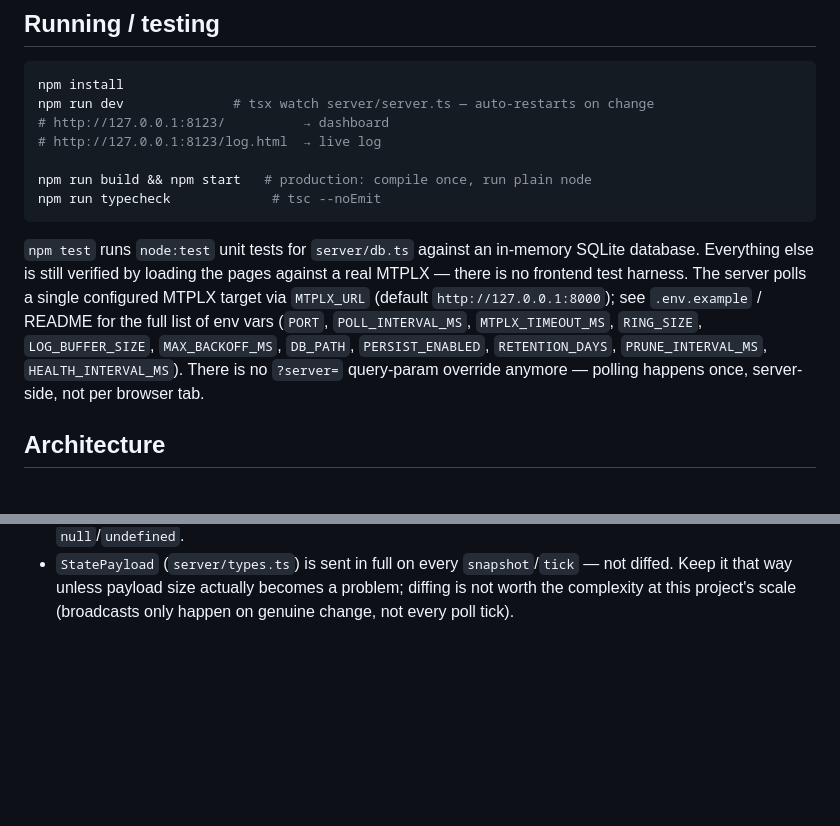
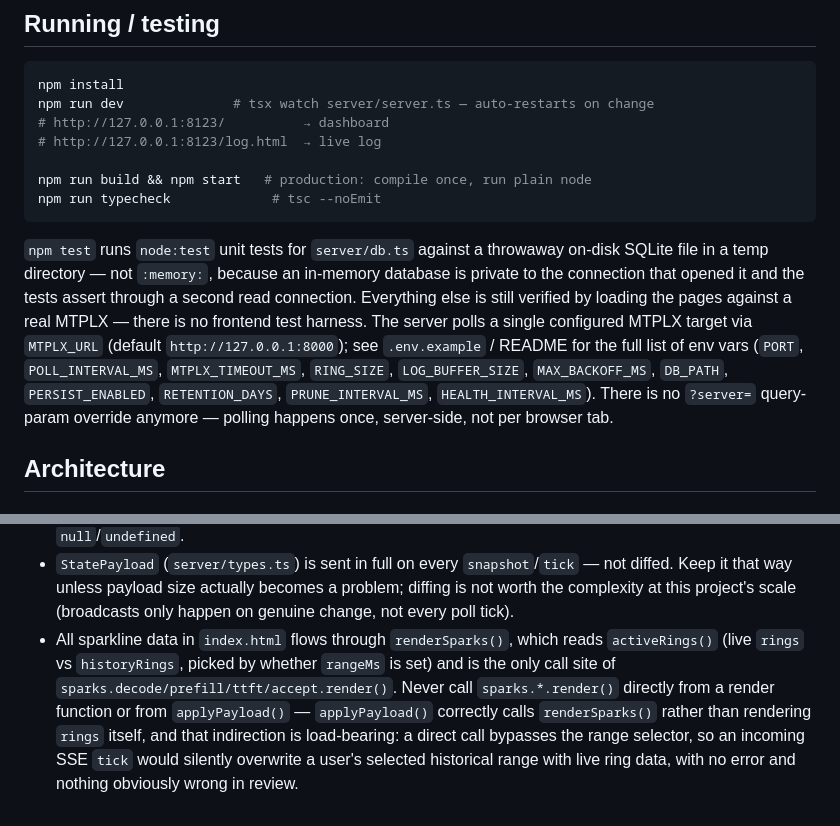
Before and after one commit to devty/mtplx-dashboard, a Markdown page: CLAUDE.md, 2 parts joined by grey strips. Drawn GitHub-style; blank space fills up the shorter version.

Commit message:
Fix test-harness description and add renderSparks() invariant to CLAUDE.md
The db.ts test harness uses a throwaway on-disk SQLite file, not
:memory: (a second connection can't read an in-memory database's
schema, per server/db.test.ts's own comment) — the previous wording
was stale plan text. Also documents that all sparkline rendering must
flow through renderSparks()/activeRings(), since a direct
sparks.*.render() call would silently ignore the range selector on the
next SSE tick.

Co-Authored-By: Claude Opus 5 <noreply@anthropic.com>

````diff
--- a/CLAUDE.md
+++ b/CLAUDE.md
@@ -30,13 +30,15 @@ npm run build && npm start   # production: compile once, run plain node
 npm run typecheck             # tsc --noEmit
 ```
 
-`npm test` runs `node:test` unit tests for `server/db.ts` against an in-memory SQLite database.
-Everything else is still verified by loading the pages against a real MTPLX — there is no
-frontend test harness. The server polls a single configured MTPLX target via `MTPLX_URL` (default
-`http://127.0.0.1:8000`); see `.env.example` / README for the full list of env vars (`PORT`,
-`POLL_INTERVAL_MS`, `MTPLX_TIMEOUT_MS`, `RING_SIZE`, `LOG_BUFFER_SIZE`, `MAX_BACKOFF_MS`, `DB_PATH`,
-`PERSIST_ENABLED`, `RETENTION_DAYS`, `PRUNE_INTERVAL_MS`, `HEALTH_INTERVAL_MS`). There is no
-`?server=` query-param override anymore — polling happens once, server-side, not per browser tab.
+`npm test` runs `node:test` unit tests for `server/db.ts` against a throwaway on-disk SQLite file
+in a temp directory — not `:memory:`, because an in-memory database is private to the connection
+that opened it and the tests assert through a second read connection. Everything else is still
+verified by loading the pages against a real MTPLX — there is no frontend test harness. The server
+polls a single configured MTPLX target via `MTPLX_URL` (default `http://127.0.0.1:8000`); see
+`.env.example` / README for the full list of env vars (`PORT`, `POLL_INTERVAL_MS`,
+`MTPLX_TIMEOUT_MS`, `RING_SIZE`, `LOG_BUFFER_SIZE`, `MAX_BACKOFF_MS`, `DB_PATH`, `PERSIST_ENABLED`,
+`RETENTION_DAYS`, `PRUNE_INTERVAL_MS`, `HEALTH_INTERVAL_MS`). There is no `?server=` query-param
+override anymore — polling happens once, server-side, not per browser tab.
 
 ## Architecture
 
@@ -163,3 +165,10 @@ UI on both pages:
 - `StatePayload` (`server/types.ts`) is sent in full on every `snapshot`/`tick` — not diffed. Keep
   it that way unless payload size actually becomes a problem; diffing is not worth the complexity
   at this project's scale (broadcasts only happen on genuine change, not every poll tick).
+- All sparkline data in `index.html` flows through `renderSparks()`, which reads `activeRings()`
+  (live `rings` vs `historyRings`, picked by whether `rangeMs` is set) and is the only call site of
+  `sparks.decode/prefill/ttft/accept.render()`. Never call `sparks.*.render()` directly from a
+  render function or from `applyPayload()` — `applyPayload()` correctly calls `renderSparks()`
+  rather than rendering `rings` itself, and that indirection is load-bearing: a direct call bypasses
+  the range selector, so an incoming SSE `tick` would silently overwrite a user's selected
+  historical range with live ring data, with no error and nothing obviously wrong in review.
````
Also changed, not shown: README.md (+4 -2 lines).
